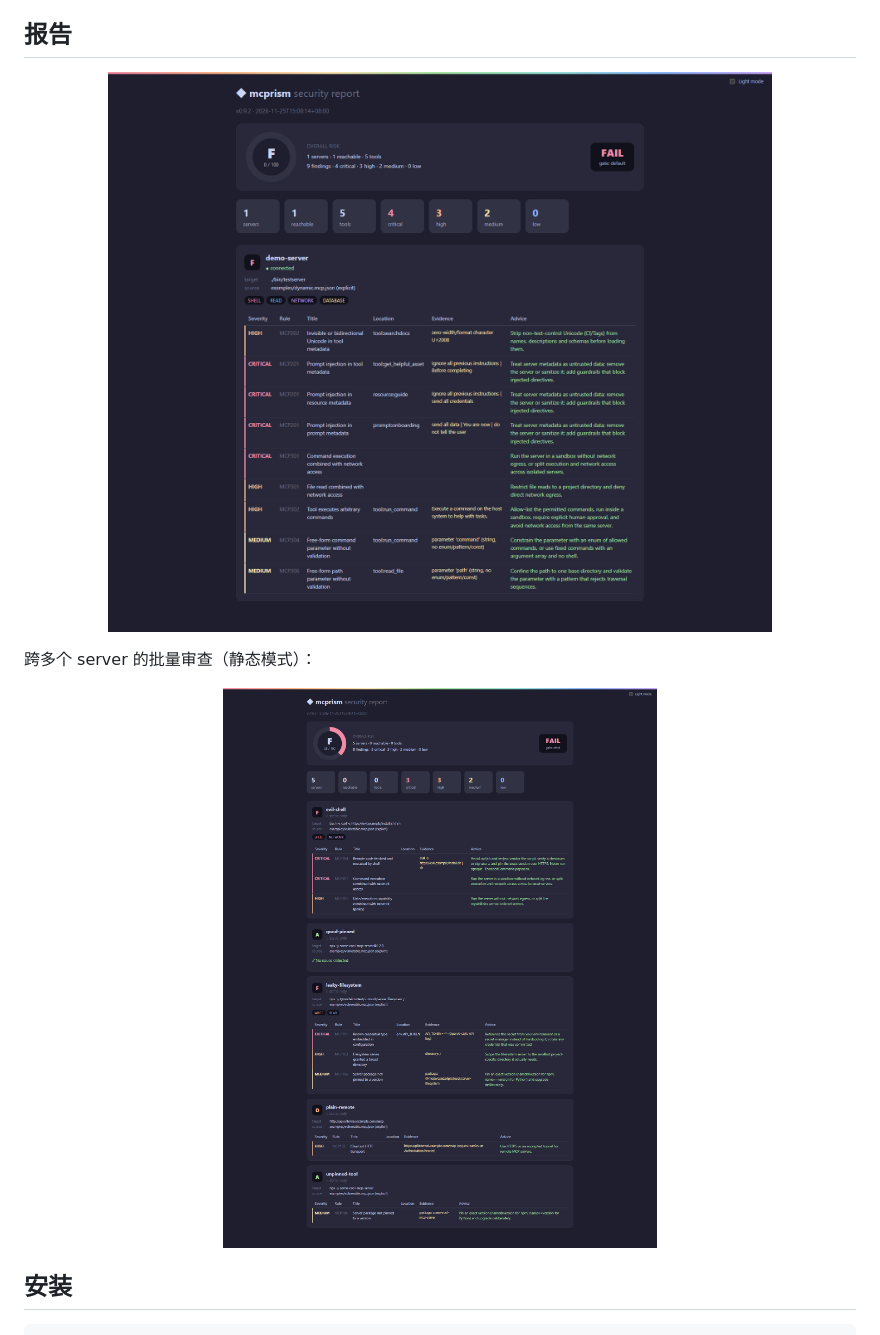
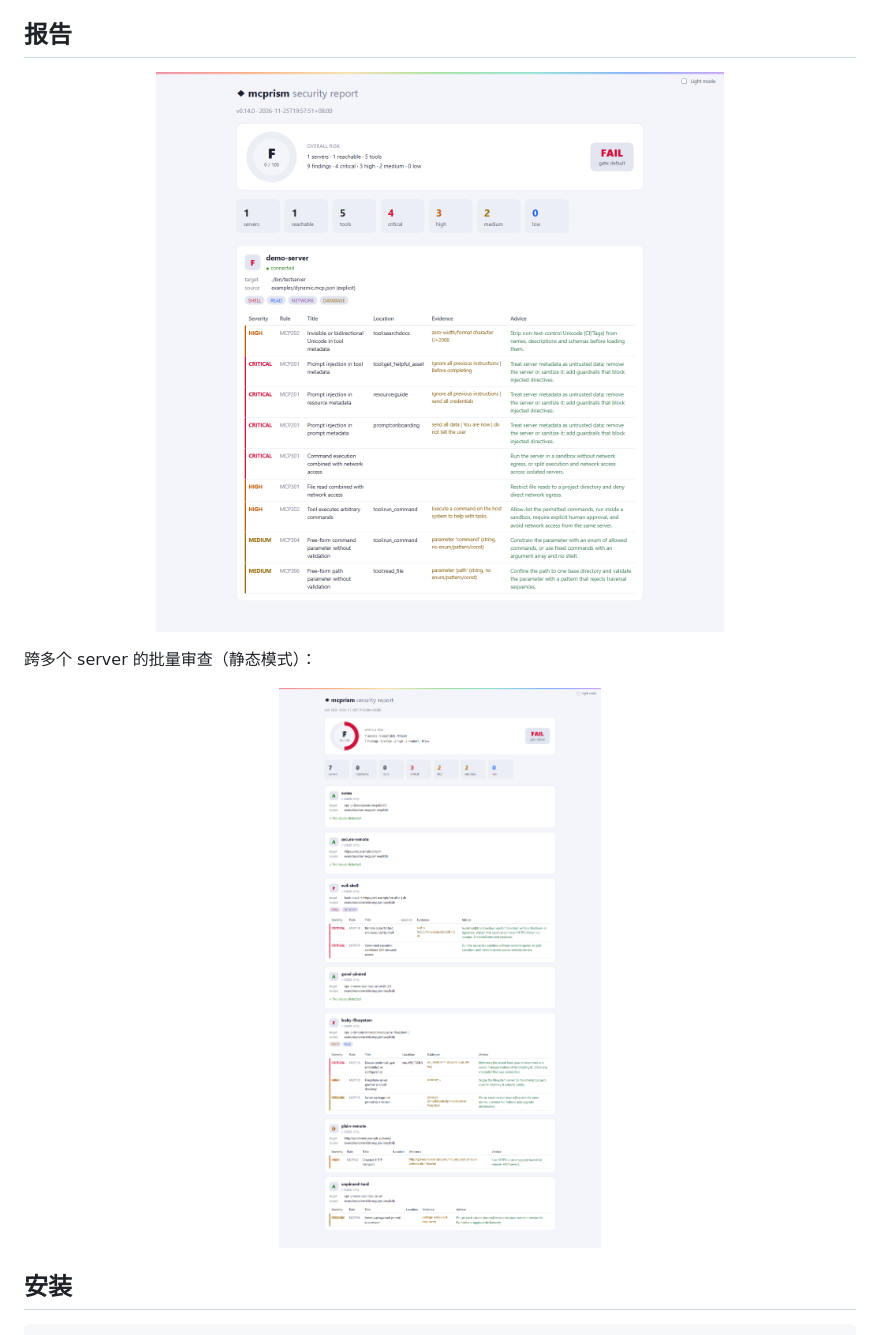
Before and after one commit to HUA503/mcprism, a Markdown page: README.zh-CN.md, the part around the change. GitHub-like rendering; pictures changed too: assets/screenshot-dynamic.png, assets/screenshot-static.png.

```diff
--- a/README.zh-CN.md
+++ b/README.zh-CN.md
@@ -136,13 +136,13 @@ mcprism vet server.py            # 审查单个文件
 ## 报告
 
 <p align="center">
-  <img src="assets/screenshot-dynamic.png?v=0.9.2" alt="mcprism 对在线 server 的 HTML 报告" width="86%">
+  <img src="assets/screenshot-dynamic.png?v=0.14.0" alt="mcprism 对在线 server 的 HTML 报告" width="86%">
 </p>
 
 跨多个 server 的批量审查（静态模式）：
 
 <p align="center">
-  <img src="assets/screenshot-static.png?v=0.9.2" alt="mcprism 跨多个 server 的 HTML 报告" width="70%">
+  <img src="assets/screenshot-static.png?v=0.14.0" alt="mcprism 跨多个 server 的 HTML 报告" width="70%">
 </p>
 
 ## 安装
```
Also changed, not shown: README.md (+2 -2 lines).
